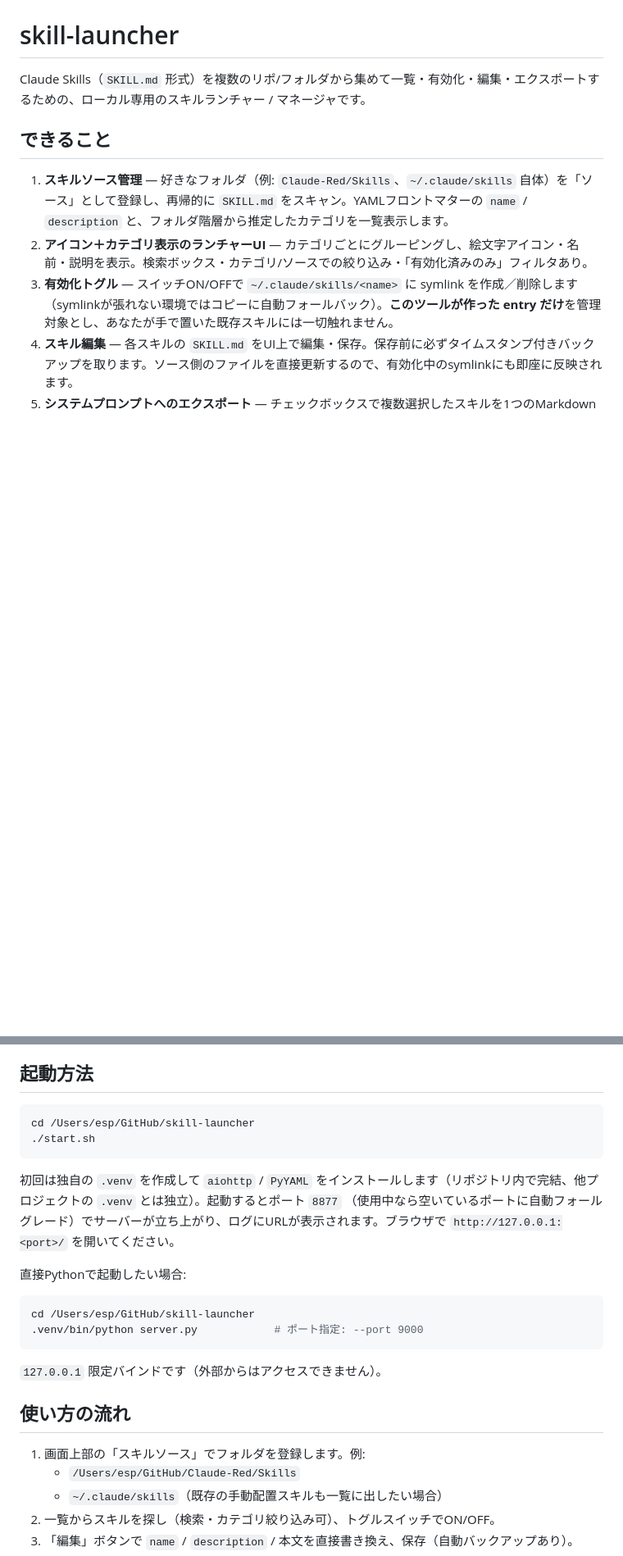
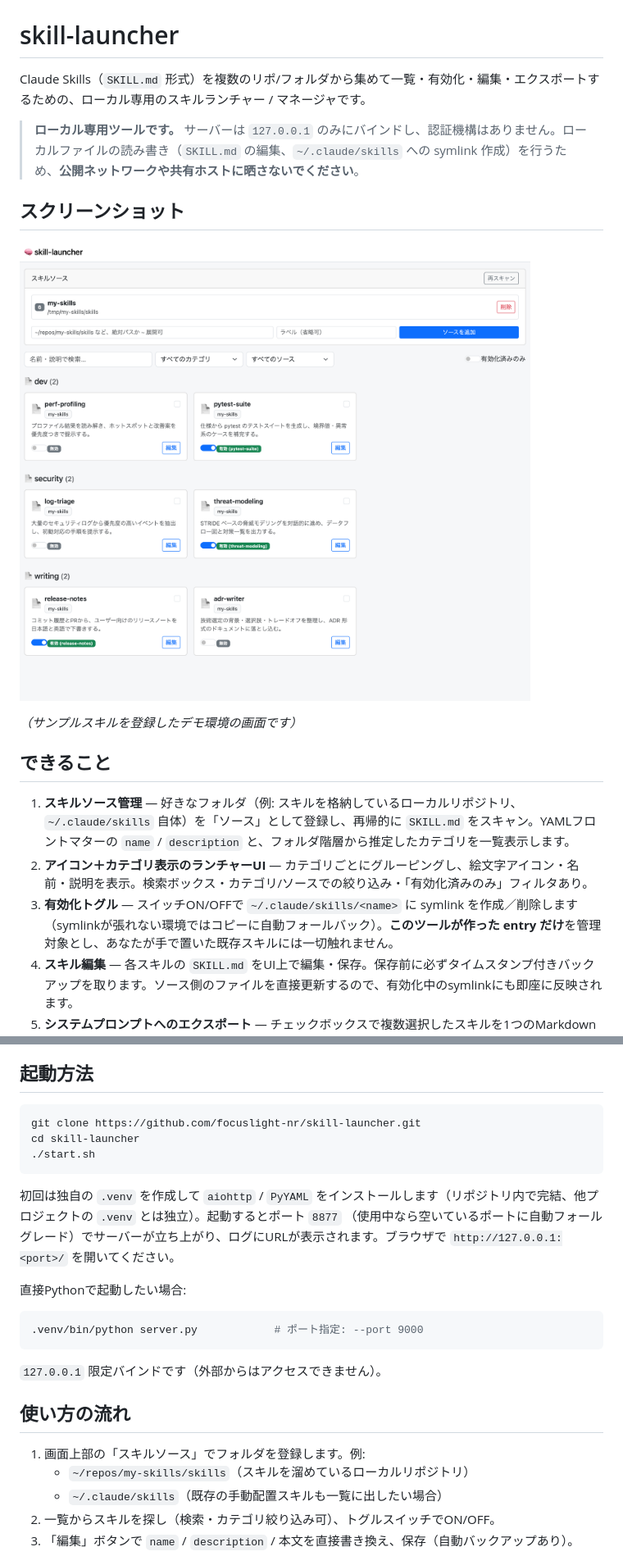
Before and after one commit to focuslight-nr/skill-launcher, a Markdown page: README.md, 2 parts joined by grey strips. Shown at 82% size. Rendered like a GitHub page; pictures changed too: docs/screenshot.png (added); blank space fills up the shorter version.

````diff
--- a/README.md
+++ b/README.md
@@ -2,9 +2,17 @@
 
 Claude Skills（`SKILL.md` 形式）を複数のリポ/フォルダから集めて一覧・有効化・編集・エクスポートするための、ローカル専用のスキルランチャー / マネージャです。
 
+> **ローカル専用ツールです。** サーバーは `127.0.0.1` のみにバインドし、認証機構はありません。ローカルファイルの読み書き（`SKILL.md` の編集、`~/.claude/skills` への symlink 作成）を行うため、**公開ネットワークや共有ホストに晒さないでください**。
+
+## スクリーンショット
+
+![skill-launcher の画面](docs/screenshot.png)
+
+*（サンプルスキルを登録したデモ環境の画面です）*
+
 ## できること
 
-1. **スキルソース管理** — 好きなフォルダ（例: `Claude-Red/Skills`、`~/.claude/skills` 自体）を「ソース」として登録し、再帰的に `SKILL.md` をスキャン。YAMLフロントマターの `name` / `description` と、フォルダ階層から推定したカテゴリを一覧表示します。
+1. **スキルソース管理** — 好きなフォルダ（例: スキルを格納しているローカルリポジトリ、`~/.claude/skills` 自体）を「ソース」として登録し、再帰的に `SKILL.md` をスキャン。YAMLフロントマターの `name` / `description` と、フォルダ階層から推定したカテゴリを一覧表示します。
 2. **アイコン＋カテゴリ表示のランチャーUI** — カテゴリごとにグルーピングし、絵文字アイコン・名前・説明を表示。検索ボックス・カテゴリ/ソースでの絞り込み・「有効化済みのみ」フィルタあり。
 3. **有効化トグル** — スイッチON/OFFで `~/.claude/skills/<name>` に symlink を作成／削除します（symlinkが張れない環境ではコピーに自動フォールバック）。**このツールが作った entry だけ**を管理対象とし、あなたが手で置いた既存スキルには一切触れません。
 4. **スキル編集** — 各スキルの `SKILL.md` をUI上で編集・保存。保存前に必ずタイムスタンプ付きバックアップを取ります。ソース側のファイルを直接更新するので、有効化中のsymlinkにも即座に反映されます。
@@ -13,7 +21,8 @@ Claude Skills（`SKILL.md` 形式）を複数のリポ/フォルダから集め
 ## 起動方法
 
 ```bash
-cd /Users/esp/GitHub/skill-launcher
+git clone https://github.com/focuslight-nr/skill-launcher.git
+cd skill-launcher
 ./start.sh
 ```
 
@@ -22,7 +31,6 @@ cd /Users/esp/GitHub/skill-launcher
 直接Pythonで起動したい場合:
 
 ```bash
-cd /Users/esp/GitHub/skill-launcher
 .venv/bin/python server.py            # ポート指定: --port 9000
 ```
 
@@ -31,7 +39,7 @@ cd /Users/esp/GitHub/skill-launcher
 ## 使い方の流れ
 
 1. 画面上部の「スキルソース」でフォルダを登録します。例:
-   - `/Users/esp/GitHub/Claude-Red/Skills`
+   - `~/repos/my-skills/skills`（スキルを溜めているローカルリポジトリ）
    - `~/.claude/skills`（既存の手動配置スキルも一覧に出したい場合）
 2. 一覧からスキルを探し（検索・カテゴリ絞り込み可）、トグルスイッチでON/OFF。
 3. 「編集」ボタンで `name` / `description` / 本文を直接書き換え、保存（自動バックアップあり）。
````
Also changed, not shown: other parts of README.md (+18 -1 lines), 2 other files.
